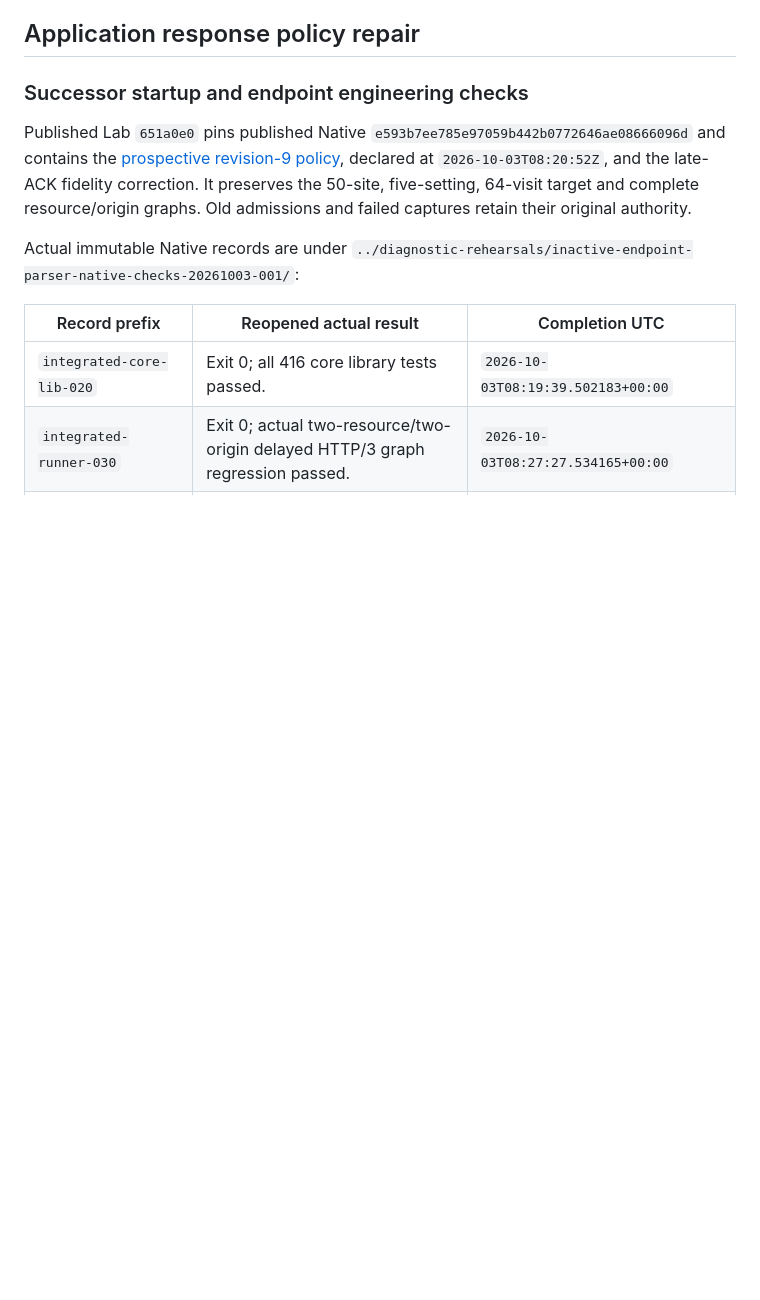
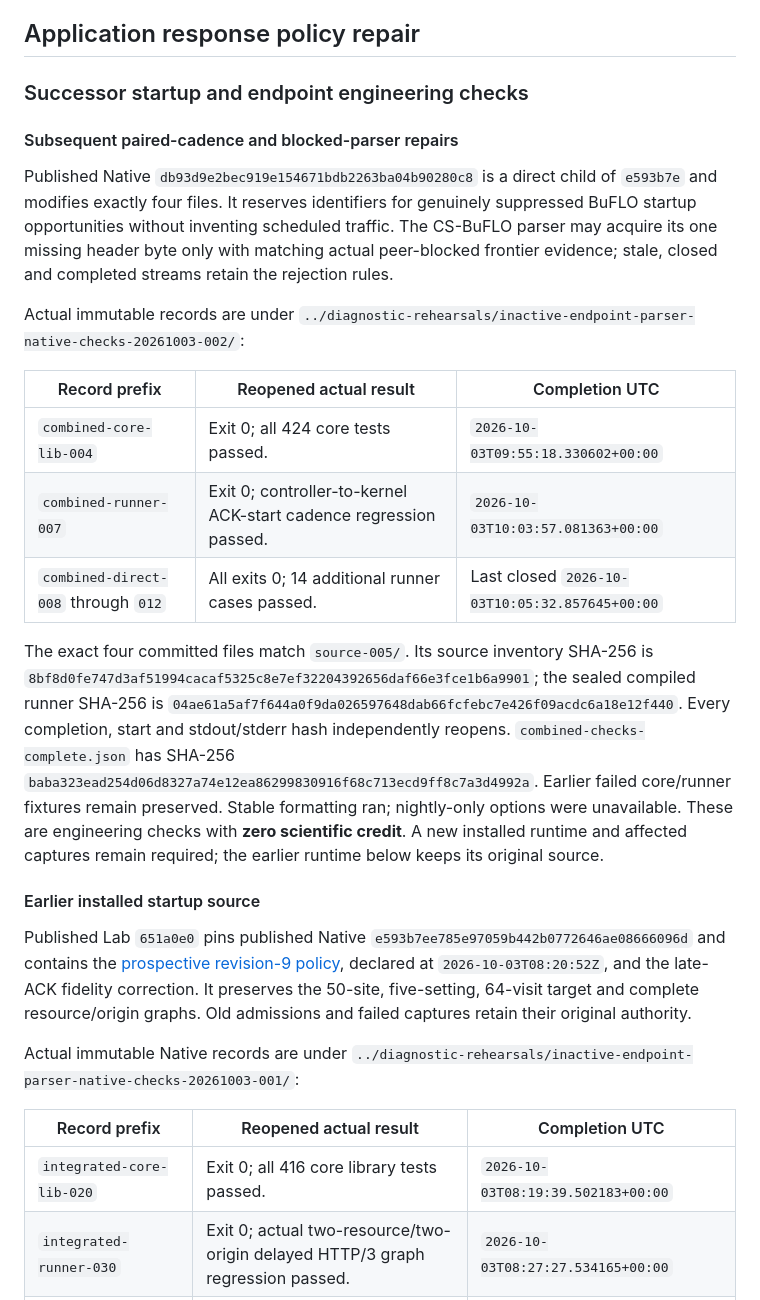
Before and after one commit to kaisequeira/neqo-qcsd-lab, a Markdown page: docs/EVIDENCE-INDEX.md, the part around the change. Drawn GitHub-style; blank space fills up the shorter version.

Commit message:
Pin focused cadence and parser repairs with actual check evidence

```diff
--- a/docs/EVIDENCE-INDEX.md
+++ b/docs/EVIDENCE-INDEX.md
@@ -10,6 +10,38 @@ not present in every clone. The [project ledger](../PROJECT.md),
 ## Application response policy repair
 
 ### Successor startup and endpoint engineering checks
+
+#### Subsequent paired-cadence and blocked-parser repairs
+
+Published Native `db93d9e2bec919e154671bdb2263ba04b90280c8` is a direct
+child of `e593b7e` and modifies exactly four files. It reserves identifiers
+for genuinely suppressed BuFLO startup opportunities without inventing
+scheduled traffic. The CS-BuFLO parser may acquire its one missing header
+byte only with matching actual peer-blocked frontier evidence; stale,
+closed and completed streams retain the rejection rules.
+
+Actual immutable records are under
+`../diagnostic-rehearsals/inactive-endpoint-parser-native-checks-20261003-002/`:
+
+| Record prefix | Reopened actual result | Completion UTC |
+|---|---|---|
+| `combined-core-lib-004` | Exit 0; all 424 core tests passed. | `2026-10-03T09:55:18.330602+00:00` |
+| `combined-runner-007` | Exit 0; controller-to-kernel ACK-start cadence regression passed. | `2026-10-03T10:03:57.081363+00:00` |
+| `combined-direct-008` through `012` | All exits 0; 14 additional runner cases passed. | Last closed `2026-10-03T10:05:32.857645+00:00` |
+
+The exact four committed files match `source-005/`. Its source inventory
+SHA-256 is `8bf8d0fe747d3af51994cacaf5325c8e7ef32204392656daf66e3fce1b6a9901`;
+the sealed compiled runner SHA-256 is
+`04ae61a5af7f644a0f9da026597648dab66fcfebc7e426f09acdc6a18e12f440`.
+Every completion, start and stdout/stderr hash independently reopens.
+`combined-checks-complete.json` has SHA-256
+`baba323ead254d06d8327a74e12ea86299830916f68c713ecd9ff8c7a3d4992a`.
+Earlier failed core/runner fixtures remain preserved. Stable formatting ran;
+nightly-only options were unavailable. These are engineering checks with
+**zero scientific credit**. A new installed runtime and affected captures
+remain required; the earlier runtime below keeps its original source.
+
+#### Earlier installed startup source
 
 Published Lab `651a0e0` pins published Native
 `e593b7ee785e97059b442b0772646ae08666096d` and contains the
```
Also changed, not shown: PROJECT.md (+12 -0 lines), docs/RAPID-CAPTURE-PATH.md (+9 -1 lines).
